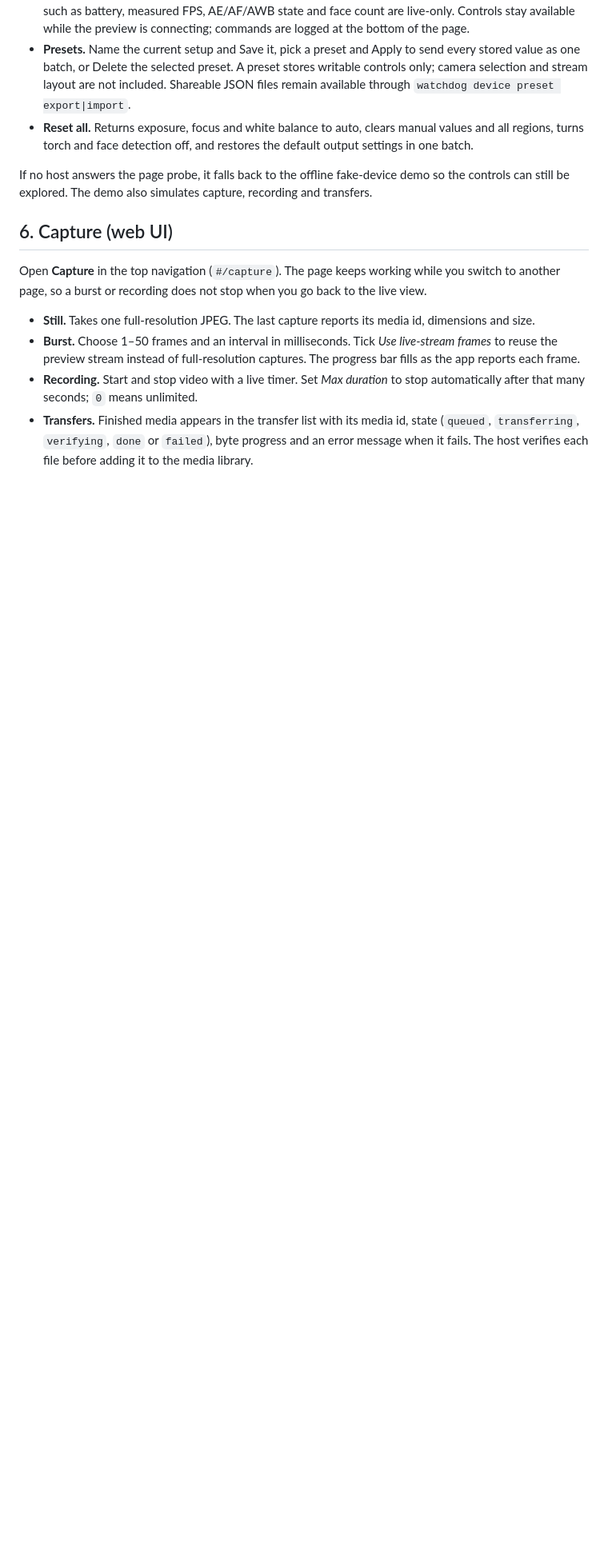
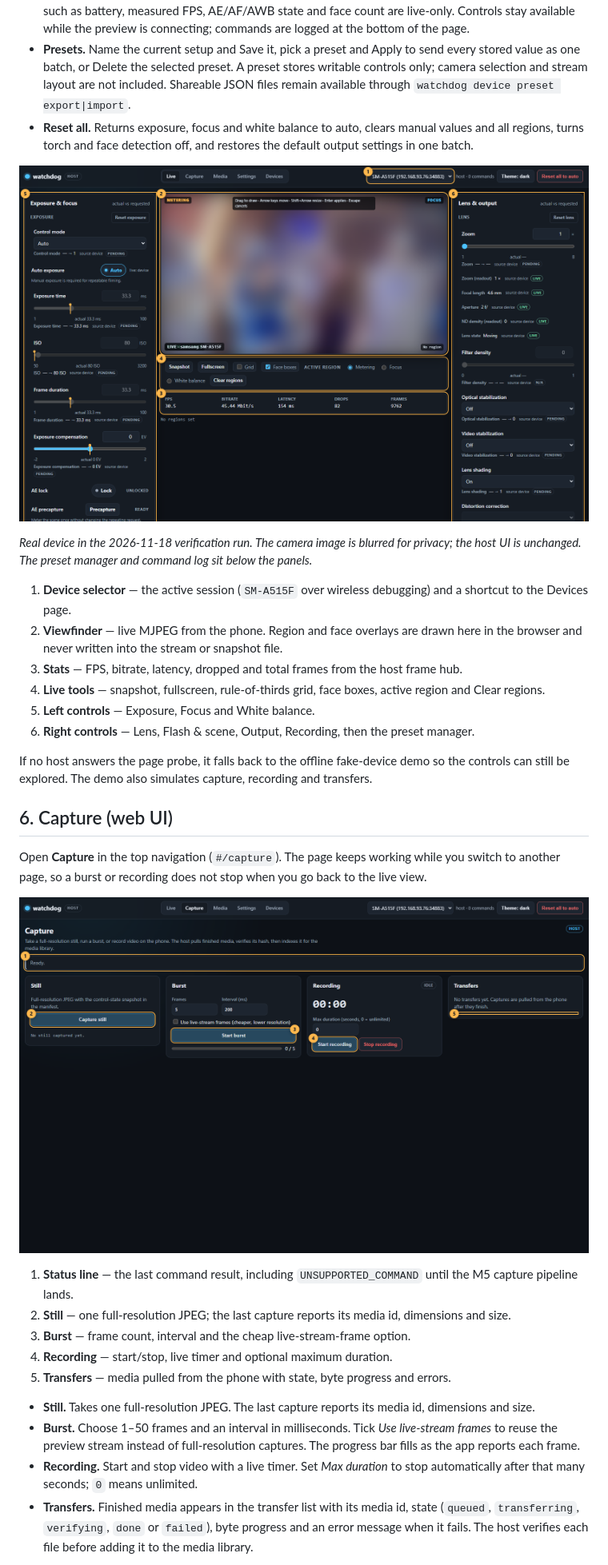
Before and after one commit to Mohamed-Kilany/watchdog, a Markdown page: docs/user-guide.md, the part around one of its changes. Shown at 80% size. GitHub-like rendering; pictures changed too: docs/screenshots/2026-11-18-m6/01-live.png (added), docs/screenshots/2026-11-18-m6/02-capture.png (added); blank space fills up the shorter version.

```diff
--- a/docs/user-guide.md
+++ b/docs/user-guide.md
@@ -102,6 +113,21 @@ The default page is the live view:
   and all regions, turns torch and face detection off, and restores the default output
   settings in one batch.
 
+![Live view against a Samsung A51, with numbered callouts](screenshots/2026-11-18-m6/01-live.png)
+
+*Real device in the 2026-11-18 verification run. The camera image is blurred for privacy;
+the host UI is unchanged. The preset manager and command log sit below the panels.*
+
+1. **Device selector** — the active session (`SM-A515F` over wireless debugging) and a
+   shortcut to the Devices page.
+2. **Viewfinder** — live MJPEG from the phone. Region and face overlays are drawn here in
+   the browser and never written into the stream or snapshot file.
+3. **Stats** — FPS, bitrate, latency, dropped and total frames from the host frame hub.
+4. **Live tools** — snapshot, fullscreen, rule-of-thirds grid, face boxes, active region
+   and Clear regions.
+5. **Left controls** — Exposure, Focus and White balance.
+6. **Right controls** — Lens, Flash & scene, Output, Recording, then the preset manager.
+
 If no host answers the page probe, it falls back to the offline fake-device demo so the
 controls can still be explored. The demo also simulates capture, recording and transfers.
 
@@ -110,6 +136,16 @@ controls can still be explored. The demo also simulates capture, recording and t
 Open **Capture** in the top navigation (`#/capture`). The page keeps working while you
 switch to another page, so a burst or recording does not stop when you go back to the
 live view.
+
+![Capture page against a Samsung A51](screenshots/2026-11-18-m6/02-capture.png)
+
+1. **Status line** — the last command result, including `UNSUPPORTED_COMMAND` until the
+   M5 capture pipeline lands.
+2. **Still** — one full-resolution JPEG; the last capture reports its media id, dimensions
+   and size.
+3. **Burst** — frame count, interval and the cheap live-stream-frame option.
+4. **Recording** — start/stop, live timer and optional maximum duration.
+5. **Transfers** — media pulled from the phone with state, byte progress and errors.
 
 - **Still.** Takes one full-resolution JPEG. The last capture reports its media id,
   dimensions and size.
```
Also changed, not shown: other parts of docs/user-guide.md (+14 -3 lines), docs/PROGRESS.md (+1 -1 lines), docs/verification/2026-11-18-m6-ui.md (added, +126 -0 lines), docs/verification/README.md (+1 -0 lines), docs/screenshots/2026-11-18-m6/03-media.png (added), docs/screenshots/2026-11-18-m6/04-settings.png (added), docs/screenshots/2026-11-18-m6/05-devices.png (added).
